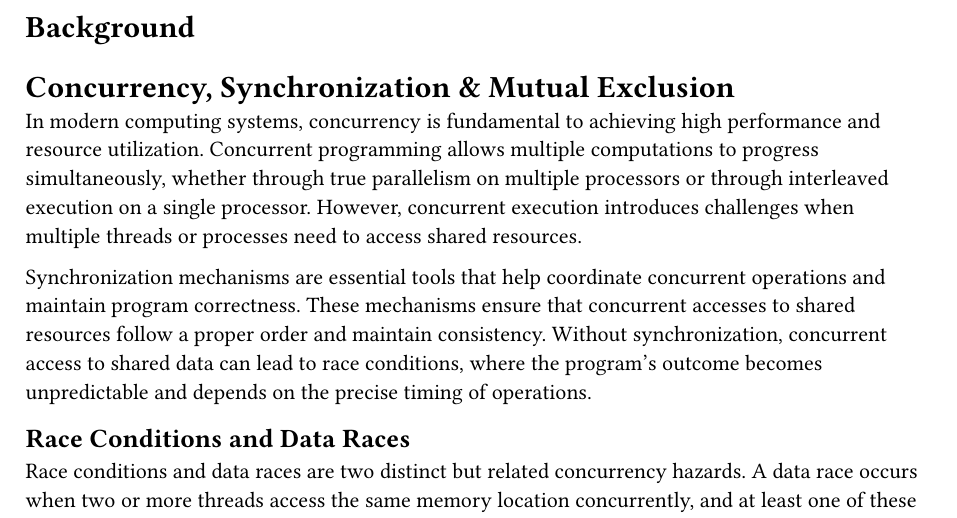
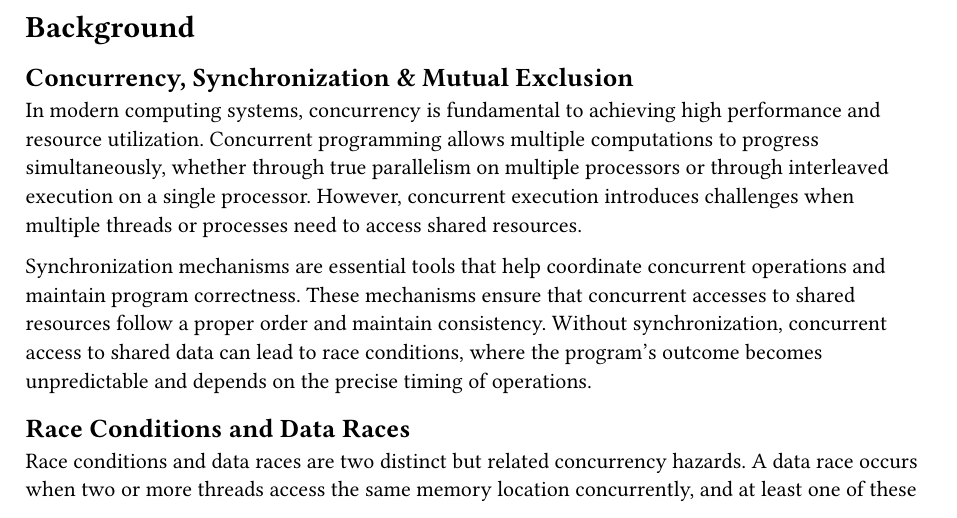
Before and after one commit to taooceros/Ugrad-Thesis, a Typst document (background.typ, which reads background/concurrency.typ): part of page 1 of 4, cut so that both start at the same text. Compiled offline with Typst 0.15.

Commit message:
fix concurrency title style

```diff
--- a/background/concurrency.typ
+++ b/background/concurrency.typ
@@ -1,4 +1,4 @@
-= Concurrency, Synchronization & Mutual Exclusion <head:concurrency>
+== Concurrency, Synchronization & Mutual Exclusion <head:concurrency>
 
 In modern computing systems, concurrency is fundamental to achieving high performance and resource utilization. Concurrent programming allows multiple computations to progress simultaneously, whether through true parallelism on multiple processors or through interleaved execution on a single processor. However, concurrent execution introduces challenges when multiple threads or processes need to access shared resources.
 
```
